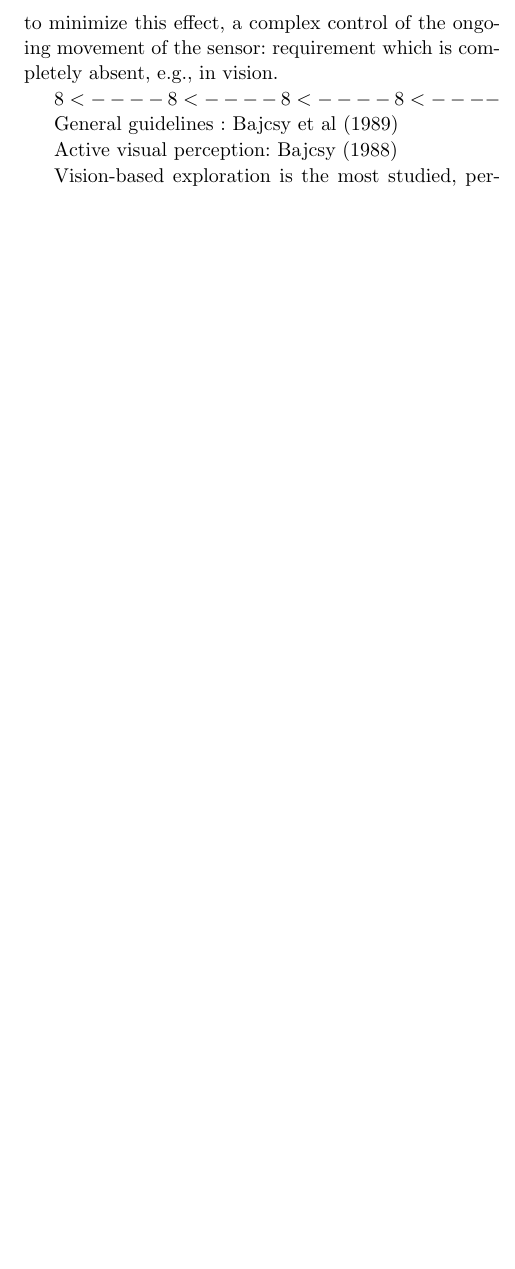
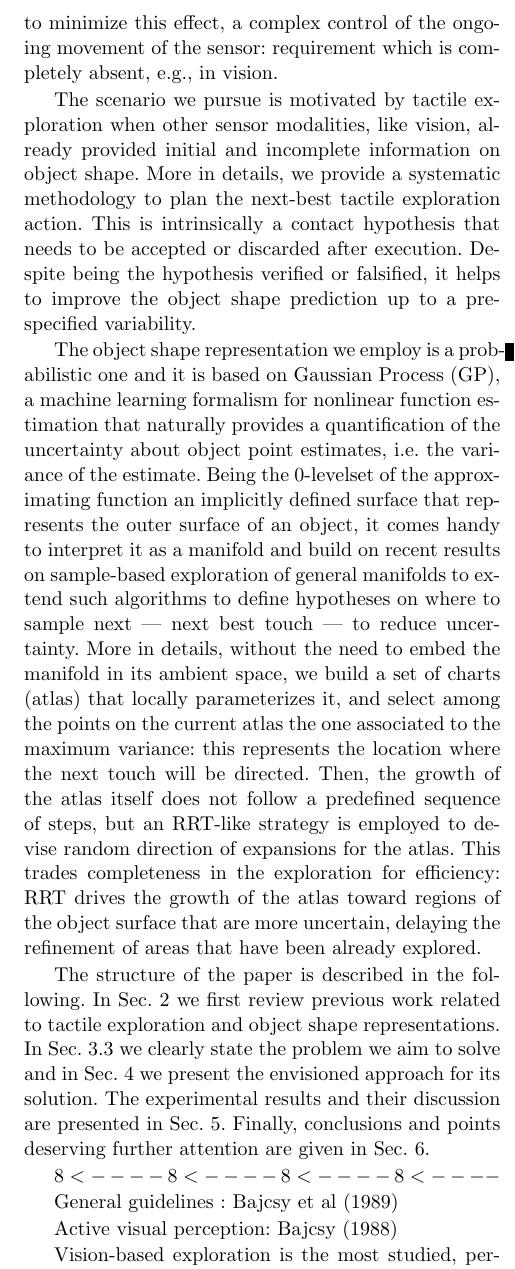
Before and after one commit to CentroEPiaggio/pacman-DR54, a LaTeX paper (report/report.tex, which reads report/input/intro.tex): part of one column of page 2 of 7 before the commit and part of one column of page 2 of 8 after it, cut so that both start at the same text, the shorter picture padded with empty space. Compiled offline with pdfLaTeX.

Commit message:
[MG] additional text in the introduction

```diff
--- a/report/input/intro.tex
+++ b/report/input/intro.tex
@@ -8,5 +8,12 @@ Although for robotic grasp planning the use of vision has been studied more in d
 
 Even if tactile perception needs have been authoritatively spelled out in \cite{Bajcsy1988Active} in the 1980's and early perception algorithms date back to the same years \cite{Grimson1984JRR}, \cite{Faugeras1983IJCAI}, \cite{Shekhar1986ICRA}, \cite{Bajcsy1989Machine}, touch-based perception has lagged behind vision for two main reasons. The first is technological: standardized touch sensors are not easily available and have to be hand crafted for the specific robot and task. The second is intrinsic to the perception modality which requires the mechanical interaction of the sensor with the object being perceived with its inevitable perturbation and, to minimize this effect, a complex control of the ongoing movement of the sensor: requirement which is completely absent, e.g., in vision.
+
+The scenario we pursue is motivated by tactile exploration when other sensor modalities, like vision, already provided initial and incomplete information on object shape. More in details, we provide a systematic methodology to plan the next-best tactile exploration action. This is intrinsically a contact hypothesis that needs to be accepted or discarded after execution. Despite being the hypothesis verified or falsified, it helps to improve the object shape prediction up to a pre-specified variability.
+
+The object shape representation we employ is a probabilistic one and it is based on Gaussian Process (GP), a machine learning formalism for nonlinear function estimation that naturally provides a quantification of the uncertainty about object point estimates, i.e. the variance of the estimate. Being the $0$-levelset of the approximating function an implicitly defined surface that represents the outer surface of an object, it comes handy to interpret it as a manifold and build on recent results on sample-based exploration of general manifolds to extend such algorithms to define hypotheses on where to sample next --- next best touch --- to reduce uncertainty. More in details, without the need to embed the manifold in its ambient space, we build a set of charts (atlas) that locally parameterizes it, and select among the points on the current atlas the one associated to the maximum variance: this represents the location where the next touch will be directed. Then, the growth of the atlas itself does not follow a predefined sequence of steps, but an RRT-like strategy is employed to devise random direction of expansions for the atlas. This trades completeness in the exploration for efficiency: RRT drives the growth of the atlas toward  regions of the object surface that are more uncertain, delaying the refinement of areas that have been already explored.
+
+The structure of the paper is described in the following.
+In Sec.~\ref{sec:related} we first review previous work related to tactile exploration and object shape representations. In Sec.~\ref{sec:problem} we clearly state the problem we aim to solve and in Sec.~\ref{sec:solution} we present the envisioned approach for its solution. The experimental results and their discussion are presented in Sec.~\ref{sec:experiments}. Finally, conclusions and points deserving further attention are given in Sec.~\ref{sec:conclusions}.
 
 $ 8< ---- 8< ---- 8< ---- 8< ---- $
 
```
Also changed, not shown: report/report.tex (+1 -1 lines), report/report.pdf, report/input/intro.tex (2 more changed lines).
